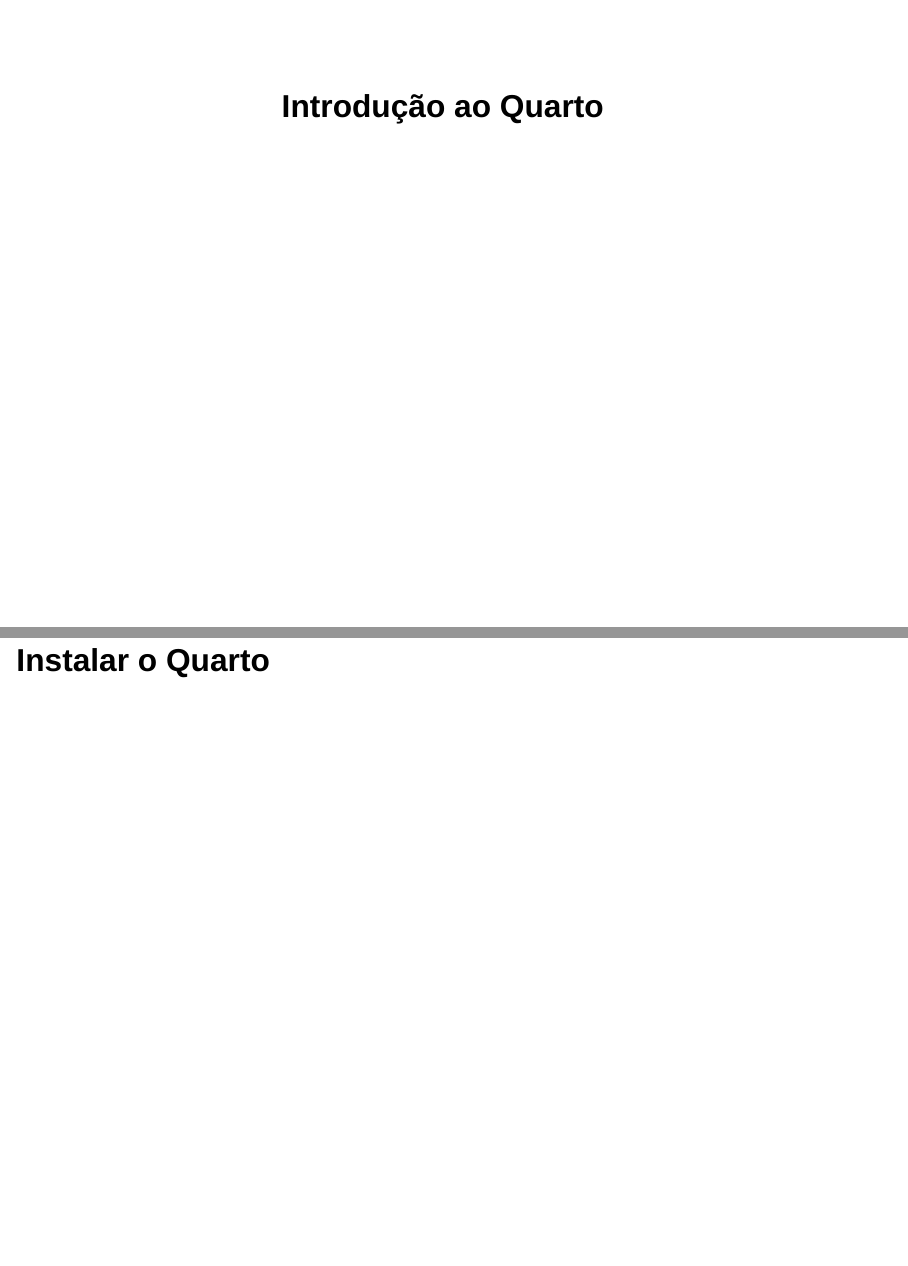
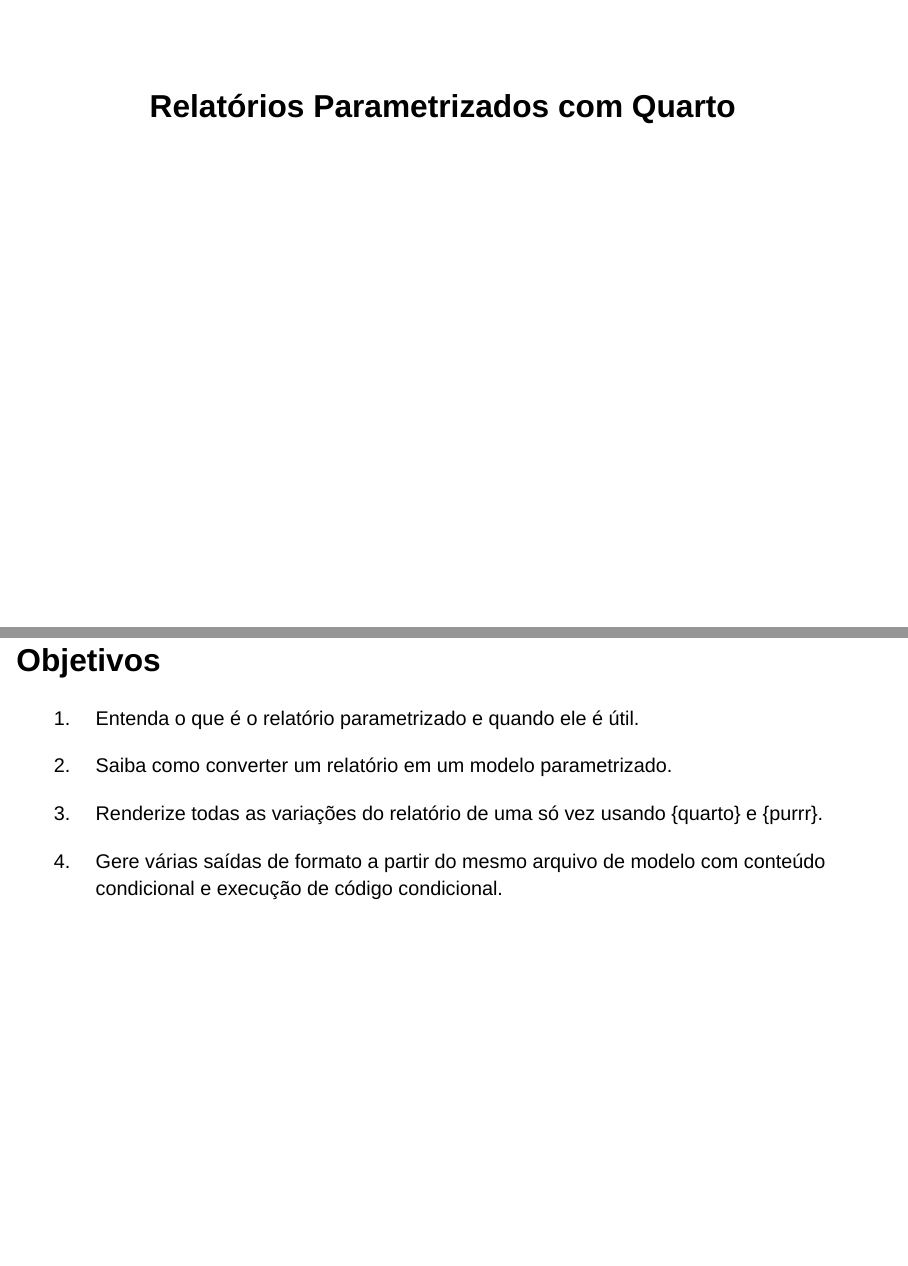
Before and after one commit to FernandaKelly/QuartoR_AMOSTRA, a Quarto document (apresentacao.qmd): pages 1 and 17 of 18 before the commit and pages 1 and 17 of 20 after it, joined at a grey line. Rendered offline with R 4.5, knitr and Pandoc in place of Quarto, with nearby package versions; drawn as Slidy slides in place of the format the file asks for.

Commit message:
Atualização.

```diff
--- a/apresentacao.qmd
+++ b/apresentacao.qmd
@@ -1,5 +1,5 @@
 ---
-title: "Introdução ao Quarto"
+title: "Relatórios Parametrizados com Quarto"
 format: revealjs
 editor: visual
 ---
@@ -120,7 +120,15 @@ fig-alt="HTML report for soil health survey participant, generated from a parame
 **Públicos diferentes, relatórios diferentes**
 
 
+# Objetivos
 
+1. Entenda o que é o relatório parametrizado e quando ele é útil.
+
+2. Saiba como converter um relatório em um modelo parametrizado.
+
+3. Renderize todas as variações do relatório de uma só vez usando {quarto} e {purrr}.
+
+4. Gere várias saídas de formato a partir do mesmo arquivo de modelo com conteúdo condicional e execução de código condicional.
 
 
 # Instalar o Quarto
```
Also changed, not shown: apresentacao.qmd (2 more changed lines).
